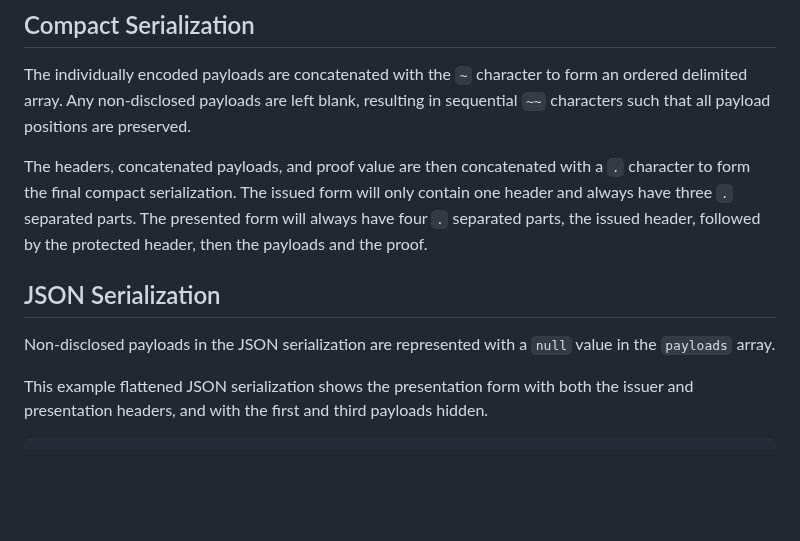
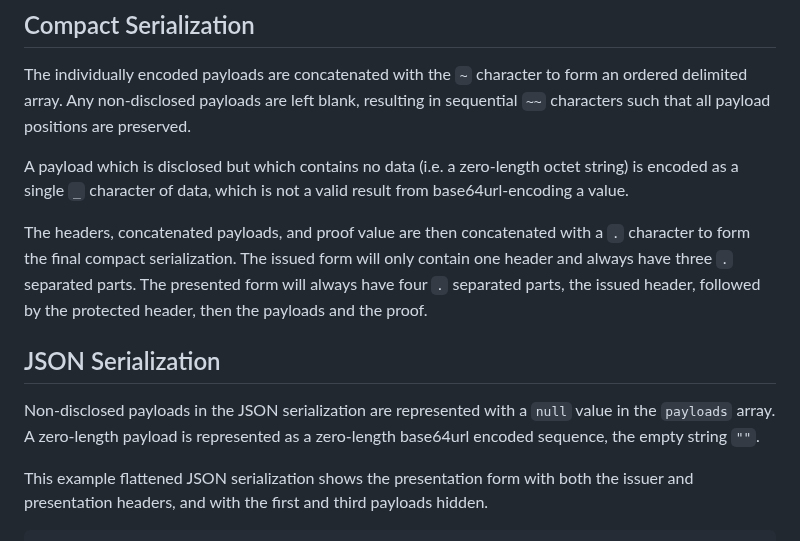
Before and after one commit to ietf-wg-jose/json-web-proof, a Markdown page: draft-ietf-jose-json-web-proof.md, the part around the change. Drawn GitHub-style; blank space fills up the shorter version.

Commit message:
Compact representation of a zero-length payload.
Handle the special case of a zero-length payload in compact encoding, by using the invalid base64url encoded sequence "_".

Clarify that JSON encoding would use the more intuitive empty string rather than matching the compact representation.

There are currently no examples for this, as it is meant more to maintain consistency between the representations rather than to satisfy an identified use-case.

```diff
--- a/draft-ietf-jose-json-web-proof.md
+++ b/draft-ietf-jose-json-web-proof.md
@@ -387,11 +387,13 @@ Like JWS, JWP supports both a Compact Serialization and a JSON Serialization.
 
 The individually encoded payloads are concatenated with the `~` character to form an ordered delimited array. Any non-disclosed payloads are left blank, resulting in sequential `~~` characters such that all payload positions are preserved.
 
+A payload which is disclosed but which contains no data (i.e. a zero-length octet string) is encoded as a single `_` character of data, which is not a valid result from base64url-encoding a value.
+
 The headers, concatenated payloads, and proof value are then concatenated with a `.` character to form the final compact serialization.  The issued form will only contain one header and always have three `.` separated parts.  The presented form will always have four `.` separated parts, the issued header, followed by the protected header, then the payloads and the proof.
 
 ## JSON Serialization
 
-Non-disclosed payloads in the JSON serialization are represented with a `null` value in the `payloads` array.
+Non-disclosed payloads in the JSON serialization are represented with a `null` value in the `payloads` array. A zero-length payload is represented as a zero-length base64url encoded sequence, the empty string `""`.
 
 This example flattened JSON serialization shows the presentation form with both the issuer and presentation headers, and with the first and third payloads hidden.
 
```
